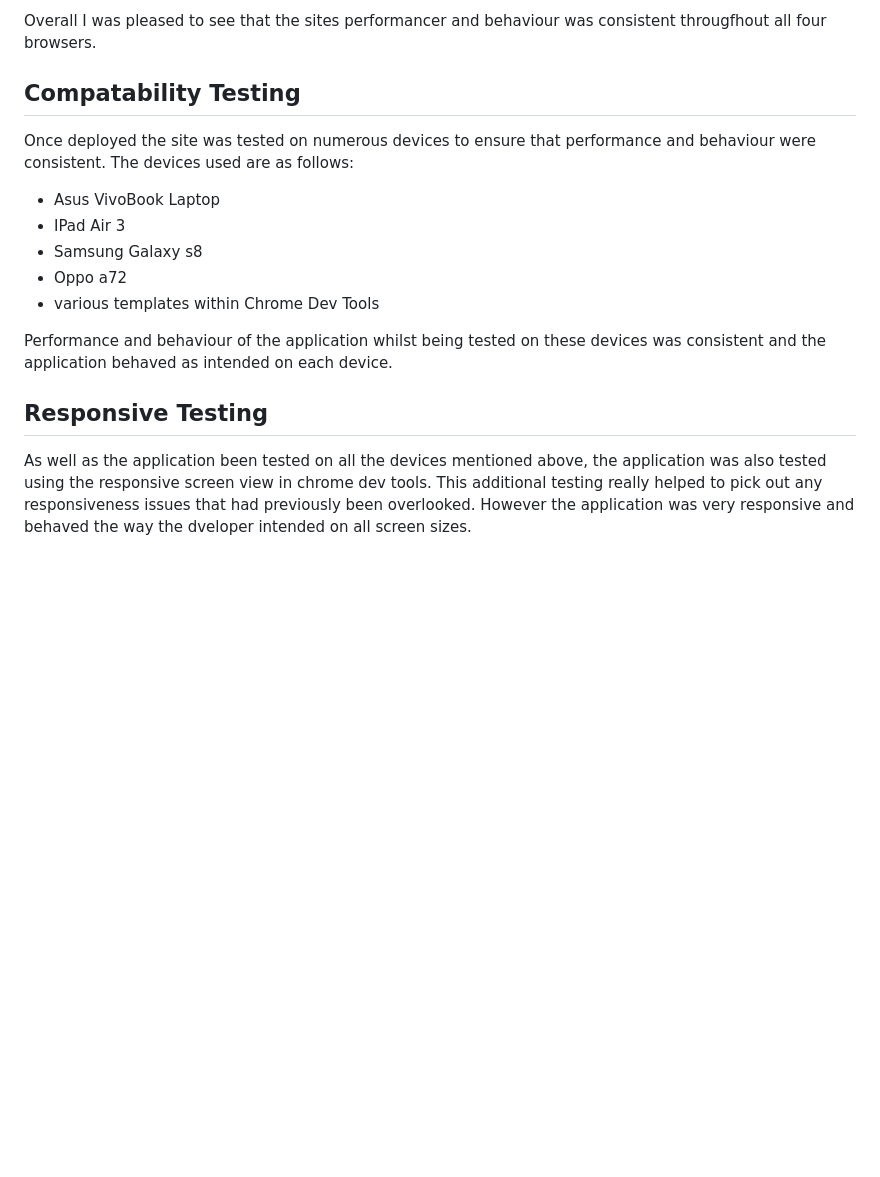
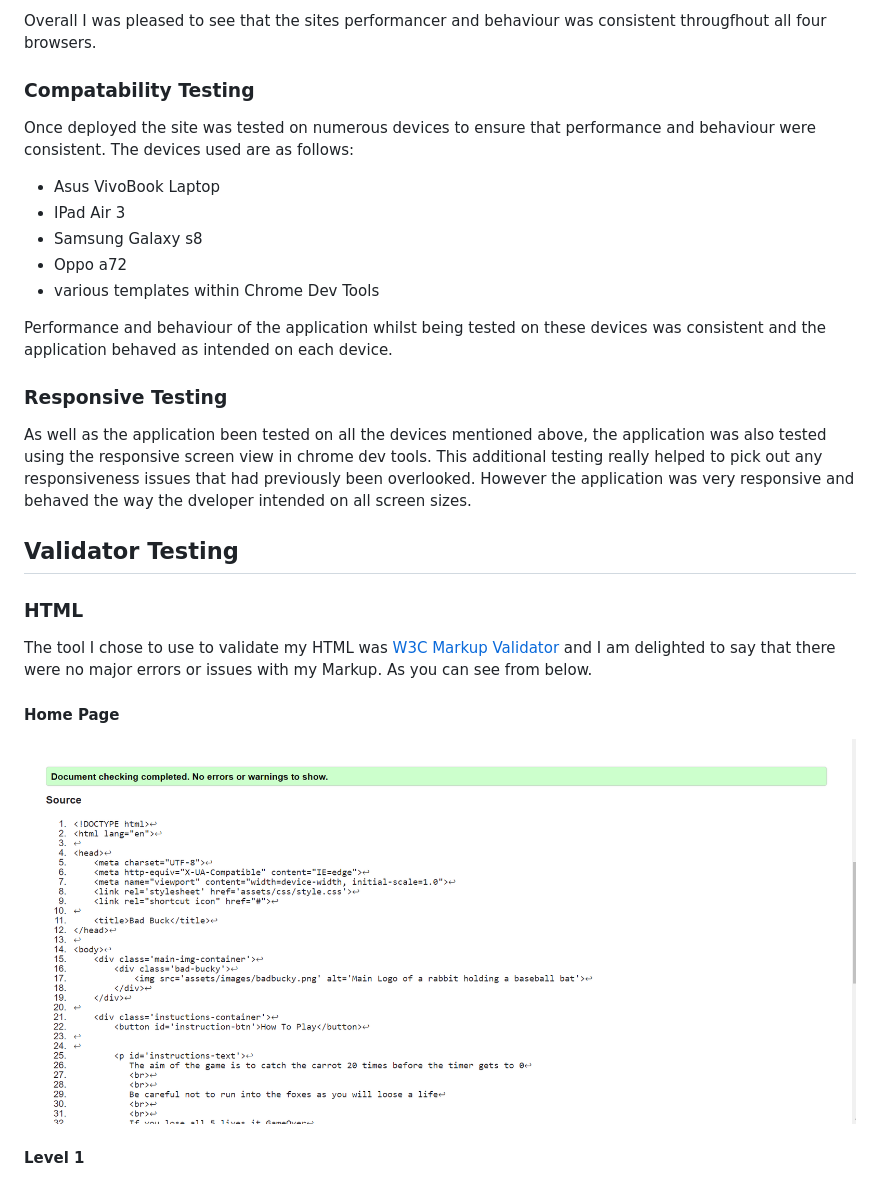
Before and after one commit to Shaun-Finnegan/Shaun-Finnegam-Milestone-project-2, a Markdown page: README.md, the part around one of its changes. GitHub-like rendering; blank space fills up the shorter version.

Commit message:
Html validator testing complete for README

```diff
--- a/README.md
+++ b/README.md
@@ -194,7 +194,7 @@ The browsers used where:
 Overall I was pleased to see that the sites performancer and behaviour was consistent througfhout all four browsers.
 
 
-## Compatability Testing
+### Compatability Testing
 Once deployed the site was tested on numerous devices to ensure that performance and behaviour were consistent. The devices used are as follows:
 * Asus VivoBook Laptop
 * IPad Air 3
@@ -205,6 +205,20 @@ Once deployed the site was tested on numerous devices to ensure that performance
 Performance and behaviour of the application whilst being tested on these devices was consistent and the application behaved as intended on each device.
 
 
-## Responsive Testing
+### Responsive Testing
 As well as the application been tested on all the devices mentioned above, the application was also tested using the responsive screen view in chrome dev tools. This additional testing really helped to pick out any responsiveness issues that had previously been overlooked.
 However the application was very responsive and behaved the way the dveloper intended on all screen sizes.
+
+
+## Validator Testing
+### HTML
+The tool I chose to use to validate my HTML was [W3C Markup Validator](https://validator.w3.org/)
+and I am delighted to say that there were no major  errors or issues with my Markup. As you can see from below.
+
+#### Home Page
+
+![Home Page HTML Validator](https://github.com/Shaun-Finnegan/Shaun-Finnegam-Milestone-project-2/blob/main/assets/testing%20images/index-html-validator.png?raw=true)
+
+
+#### Level 1
+
```
Also changed, not shown: other parts of README.md (+11 -0 lines).
